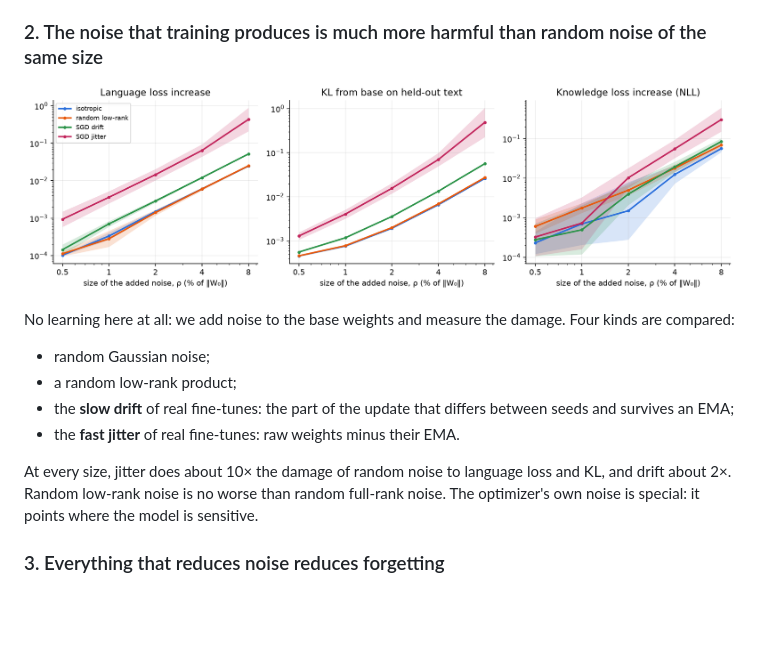
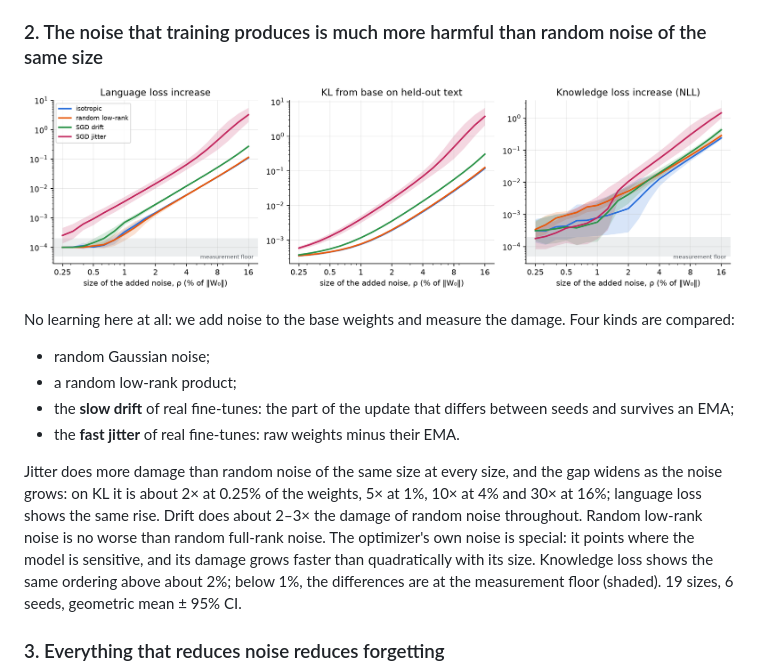
Before and after one commit to kevmo314/learning-without-noise, a Markdown page: README.md, the part around the change. Drawn GitHub-style; pictures changed too: figures/f2_injection.png; blank space fills up the shorter version.

Commit message:
Figure 2 on a dense grid of 19 noise sizes: the jitter/random gap grows with size; mark the measurement floor

```diff
--- a/README.md
+++ b/README.md
@@ -75,9 +75,12 @@ No learning here at all: we add noise to the base weights and measure the damage
 - the **slow drift** of real fine-tunes: the part of the update that differs between seeds and survives an EMA;
 - the **fast jitter** of real fine-tunes: raw weights minus their EMA.
 
-At every size, jitter does about 10× the damage of random noise to language loss and KL, and drift about 2×. Random
-low-rank noise is no worse than random full-rank noise. The optimizer's own noise is special: it points where the
-model is sensitive.
+Jitter does more damage than random noise of the same size at every size, and the gap widens as the noise grows: on
+KL it is about 2× at 0.25% of the weights, 5× at 1%, 10× at 4% and 30× at 16%; language loss shows the same rise. Drift
+does about 2–3× the damage of random noise throughout. Random low-rank noise is no worse than random full-rank noise.
+The optimizer's own noise is special: it points where the model is sensitive, and its damage grows faster than
+quadratically with its size. Knowledge loss shows the same ordering above about 2%; below 1%, the differences are at the
+measurement floor (shaded). 19 sizes, 6 seeds, geometric mean ± 95% CI.
 
 ### 3. Everything that reduces noise reduces forgetting
 
```
Also changed, not shown: 2 other files.
